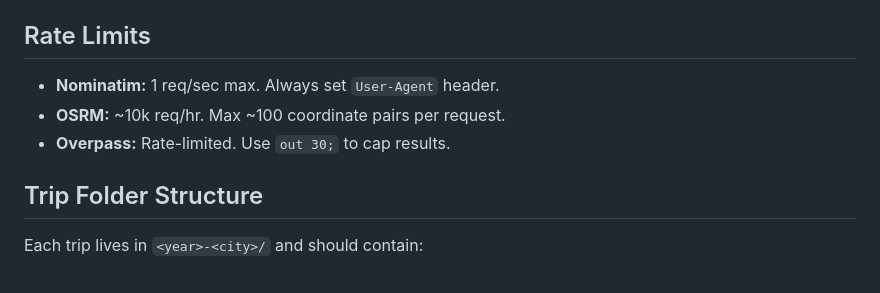
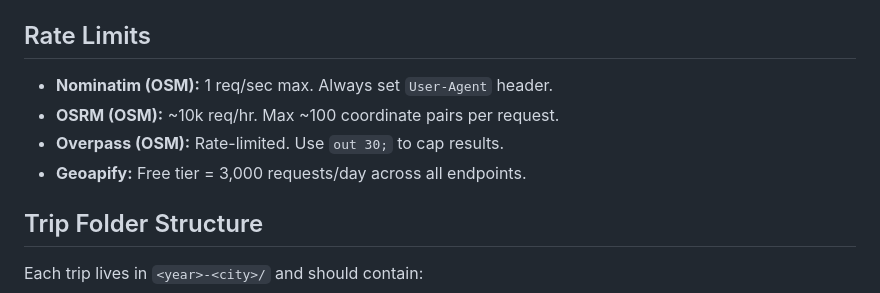
Before and after one commit to thehoang1920/trip-planner, a Markdown page: AGENTS.md, the part around one of its changes. Rendered like a GitHub page.

```diff
--- a/AGENTS.md
+++ b/AGENTS.md
@@ -42,9 +73,10 @@ OSM APIs use `lng,lat` order (NOT `lat,lng`). Example: `103.8607,1.2834` = Marin
 
 ## Rate Limits
 
-- **Nominatim:** 1 req/sec max. Always set `User-Agent` header.
-- **OSRM:** ~10k req/hr. Max ~100 coordinate pairs per request.
-- **Overpass:** Rate-limited. Use `out 30;` to cap results.
+- **Nominatim (OSM):** 1 req/sec max. Always set `User-Agent` header.
+- **OSRM (OSM):** ~10k req/hr. Max ~100 coordinate pairs per request.
+- **Overpass (OSM):** Rate-limited. Use `out 30;` to cap results.
+- **Geoapify:** Free tier = 3,000 requests/day across all endpoints.
 
 ## Trip Folder Structure
 
```
Also changed, not shown: other parts of AGENTS.md (+39 -8 lines).
